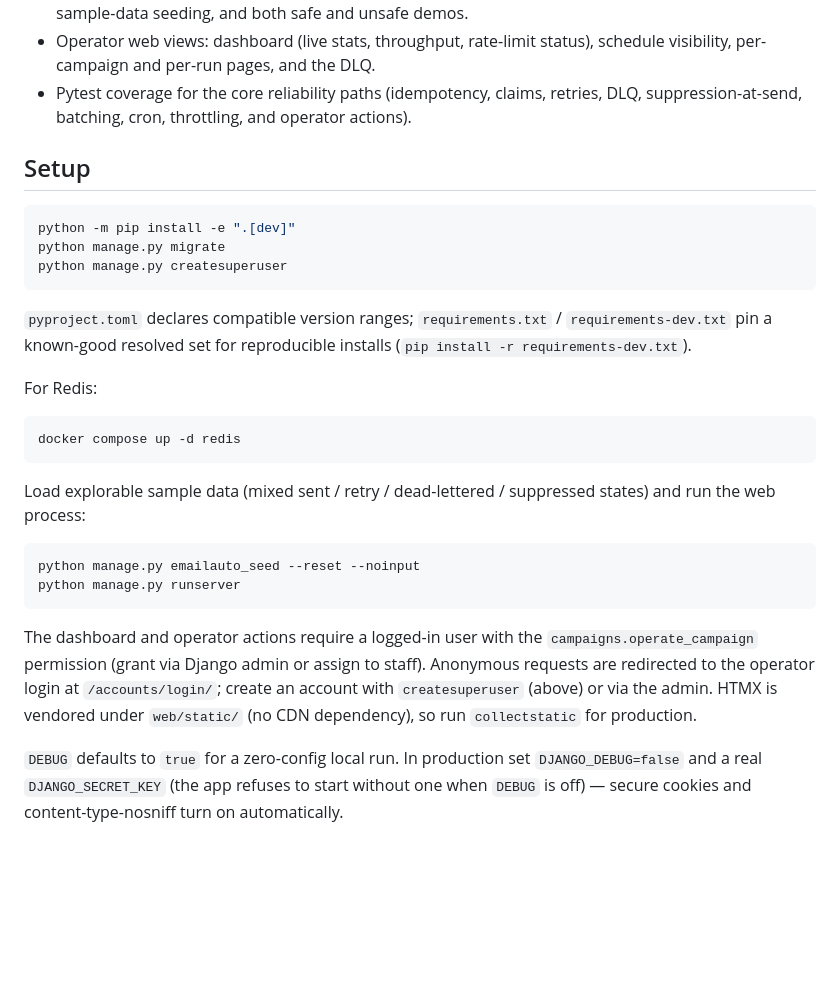
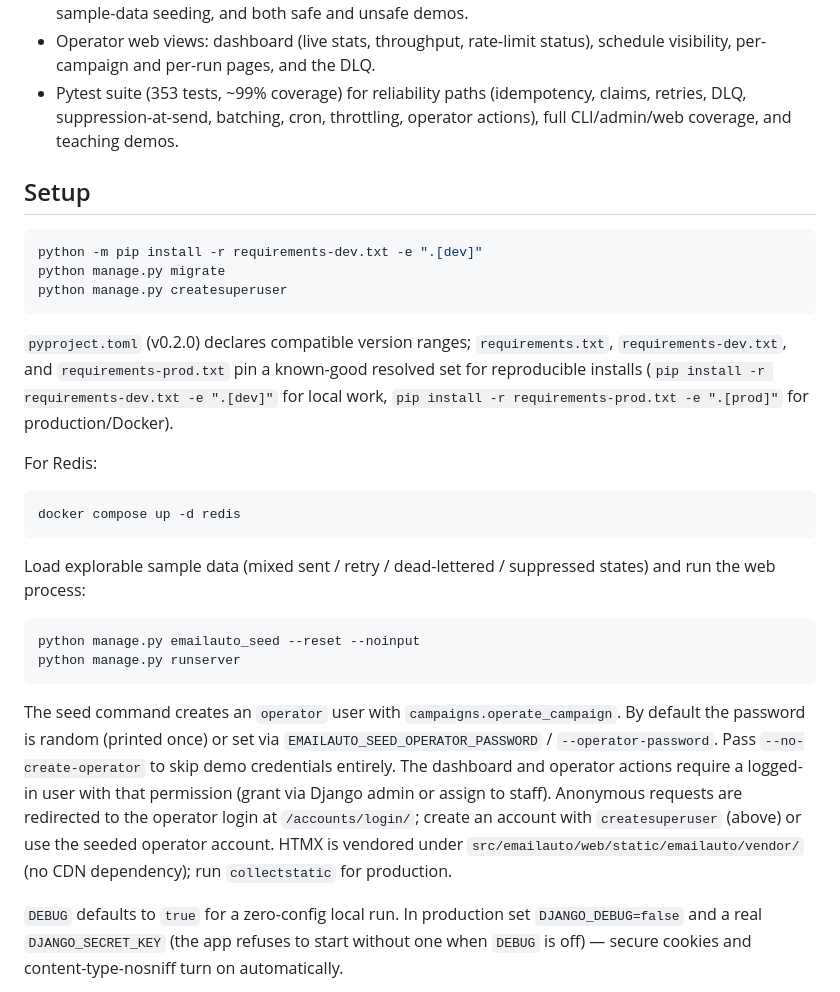
Before and after one commit to PrincetonAfeez/Email-Automation, a Markdown page: README.md, the part around one of its changes. Rendered like a GitHub page; blank space fills up the shorter version.

Commit message:
Initial README.md commit

````diff
--- a/README.md
+++ b/README.md
@@ -42,20 +42,22 @@ See [docs/architecture.md](docs/architecture.md) for the full diagram and compon
   DLQ, stats, sample-data seeding, and both safe and unsafe demos.
 - Operator web views: dashboard (live stats, throughput, rate-limit status), schedule
   visibility, per-campaign and per-run pages, and the DLQ.
-- Pytest coverage for the core reliability paths (idempotency, claims, retries, DLQ,
-  suppression-at-send, batching, cron, throttling, and operator actions).
+- Pytest suite (353 tests, ~99% coverage) for reliability paths (idempotency, claims,
+  retries, DLQ, suppression-at-send, batching, cron, throttling, operator actions),
+  full CLI/admin/web coverage, and teaching demos.
 
 ## Setup
 
 ```powershell
-python -m pip install -e ".[dev]"
+python -m pip install -r requirements-dev.txt -e ".[dev]"
 python manage.py migrate
 python manage.py createsuperuser
 ```
 
-`pyproject.toml` declares compatible version ranges; `requirements.txt` /
-`requirements-dev.txt` pin a known-good resolved set for reproducible installs
-(`pip install -r requirements-dev.txt`).
+`pyproject.toml` (v0.2.0) declares compatible version ranges; `requirements.txt`,
+`requirements-dev.txt`, and `requirements-prod.txt` pin a known-good resolved set for
+reproducible installs (`pip install -r requirements-dev.txt -e ".[dev]"` for local work,
+`pip install -r requirements-prod.txt -e ".[prod]"` for production/Docker).
 
 For Redis:
 
@@ -71,12 +73,15 @@ python manage.py emailauto_seed --reset --noinput
 python manage.py runserver
 ```
 
-The dashboard and operator actions require a logged-in user with the
-`campaigns.operate_campaign` permission (grant via Django admin or assign to staff).
-Anonymous requests are redirected to the operator login at
-`/accounts/login/`; create an account with `createsuperuser` (above) or via the admin.
-HTMX is vendored under `web/static/` (no CDN dependency), so run `collectstatic` for
-production.
+The seed command creates an `operator` user with `campaigns.operate_campaign`. By default
+the password is random (printed once) or set via `EMAILAUTO_SEED_OPERATOR_PASSWORD` /
+`--operator-password`. Pass `--no-create-operator` to skip demo credentials entirely.
+The dashboard and operator actions require a logged-in user with that permission (grant via
+Django admin or assign to staff). Anonymous requests are redirected to the operator login
+at `/accounts/login/`; create an account with `createsuperuser` (above) or use the seeded
+operator account.
+HTMX is vendored under `src/emailauto/web/static/emailauto/vendor/` (no CDN dependency);
+run `collectstatic` for production.
 
 `DEBUG` defaults to `true` for a zero-config local run. In production set
 `DJANGO_DEBUG=false` and a real `DJANGO_SECRET_KEY` (the app refuses to start without one
````
Also changed, not shown: other parts of README.md (+20 -5 lines).
